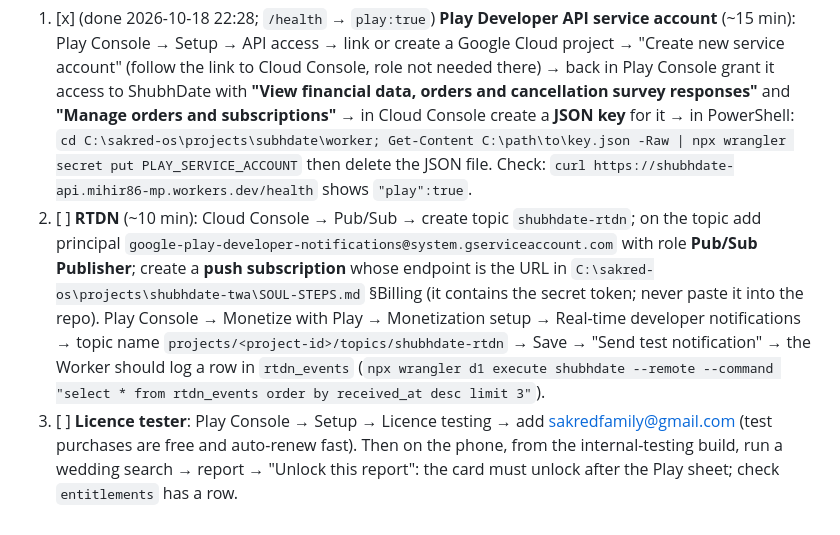
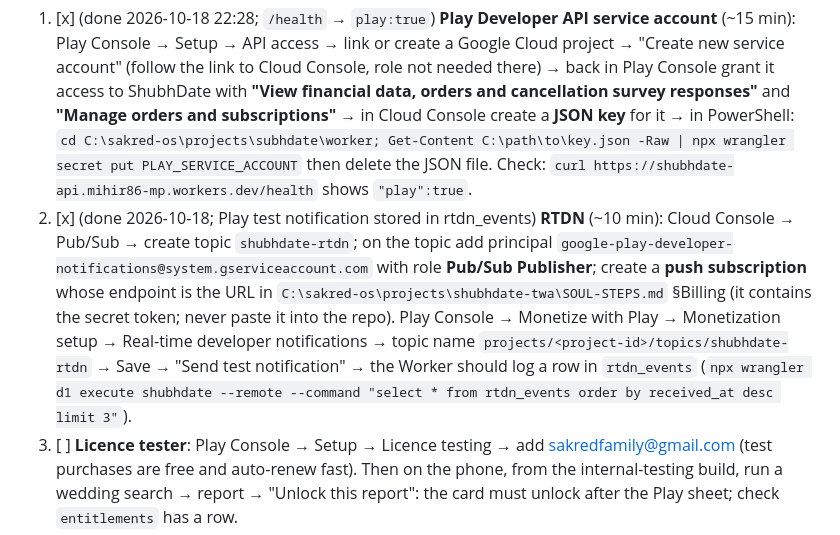
Before and after one commit to SakredStudio/subhdate, a Markdown page: CHECKPOINT.md, the part around the change. Drawn GitHub-style.

Commit message:
CHECKPOINT: RTDN verified end to end
Co-Authored-By: Claude Opus 5.5 <noreply@anthropic.com>

```diff
--- a/CHECKPOINT.md
+++ b/CHECKPOINT.md
@@ -23,7 +23,7 @@ Updated: 2026-10-18 (billing session, Claude on Soul's PC). Status: **v1 live on
 1. [x] (done 2026-10-18 22:28; `/health` → `play:true`) **Play Developer API service account** (~15 min): Play Console → Setup → API access → link or create a Google Cloud project → "Create new service account" (follow the link to Cloud Console, role not needed there) → back in Play Console grant it access to ShubhDate with **"View financial data, orders and cancellation survey responses"** and **"Manage orders and subscriptions"** → in Cloud Console create a **JSON key** for it → in PowerShell:
    `cd C:\sakred-os\projects\subhdate\worker; Get-Content C:\path\to\key.json -Raw | npx wrangler secret put PLAY_SERVICE_ACCOUNT`
    then delete the JSON file. Check: `curl https://shubhdate-api.mihir86-mp.workers.dev/health` shows `"play":true`.
-2. [ ] **RTDN** (~10 min): Cloud Console → Pub/Sub → create topic `shubhdate-rtdn`; on the topic add principal `google-play-developer-notifications@system.gserviceaccount.com` with role **Pub/Sub Publisher**; create a **push subscription** whose endpoint is the URL in `C:\sakred-os\projects\shubhdate-twa\SOUL-STEPS.md` §Billing (it contains the secret token; never paste it into the repo). Play Console → Monetize with Play → Monetization setup → Real-time developer notifications → topic name `projects/<project-id>/topics/shubhdate-rtdn` → Save → "Send test notification" → the Worker should log a row in `rtdn_events` (`npx wrangler d1 execute shubhdate --remote --command "select * from rtdn_events order by received_at desc limit 3"`).
+2. [x] (done 2026-10-18; Play test notification stored in rtdn_events) **RTDN** (~10 min): Cloud Console → Pub/Sub → create topic `shubhdate-rtdn`; on the topic add principal `google-play-developer-notifications@system.gserviceaccount.com` with role **Pub/Sub Publisher**; create a **push subscription** whose endpoint is the URL in `C:\sakred-os\projects\shubhdate-twa\SOUL-STEPS.md` §Billing (it contains the secret token; never paste it into the repo). Play Console → Monetize with Play → Monetization setup → Real-time developer notifications → topic name `projects/<project-id>/topics/shubhdate-rtdn` → Save → "Send test notification" → the Worker should log a row in `rtdn_events` (`npx wrangler d1 execute shubhdate --remote --command "select * from rtdn_events order by received_at desc limit 3"`).
 3. [ ] **Licence tester**: Play Console → Setup → Licence testing → add sakredfamily@gmail.com (test purchases are free and auto-renew fast). Then on the phone, from the internal-testing build, run a wedding search → report → "Unlock this report": the card must unlock after the Play sheet; check `entitlements` has a row.
 4. [ ] **Waitlist**: Google Form link into `app/config.ts` `WAITLIST_URL`, or leave hidden.
 5. [ ] When Play approves production v1: nothing to do, the TWA wraps the live site, which already has the billing UI.
```
